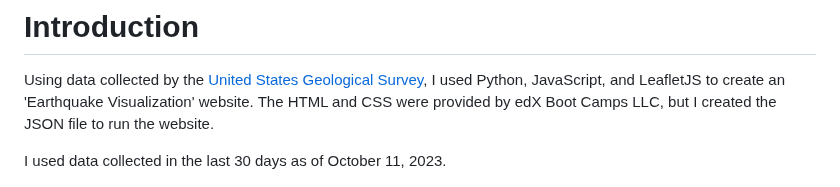
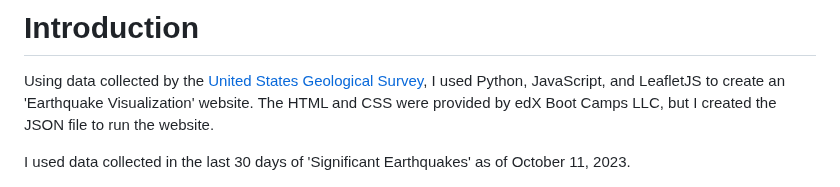
Before and after one commit to TLCLauraB/leaflet-challenge, a Markdown page: README.md, the part around one of its changes. Drawn GitHub-style.

```diff
--- a/README.md
+++ b/README.md
@@ -6,6 +6,6 @@
 # Introduction
 Using data collected by the [United States Geological Survey](https://www.usgs.gov/programs/earthquake-hazards), I used Python, JavaScript, and LeafletJS to create an 'Earthquake Visualization' website. The HTML and CSS were provided by edX Boot Camps LLC, but I created the JSON file to run the website.
 
-I used data collected in the last 30 days as of October 11, 2023.
+I used data collected in the last 30 days of 'Significant Earthquakes' as of October 11, 2023.
 
 <img src="https://github.com/TLCLauraB/leaflet-challenge/blob/main/images/image1-20231011.png">
```
Also changed, not shown: other parts of README.md (+4 -0 lines).
